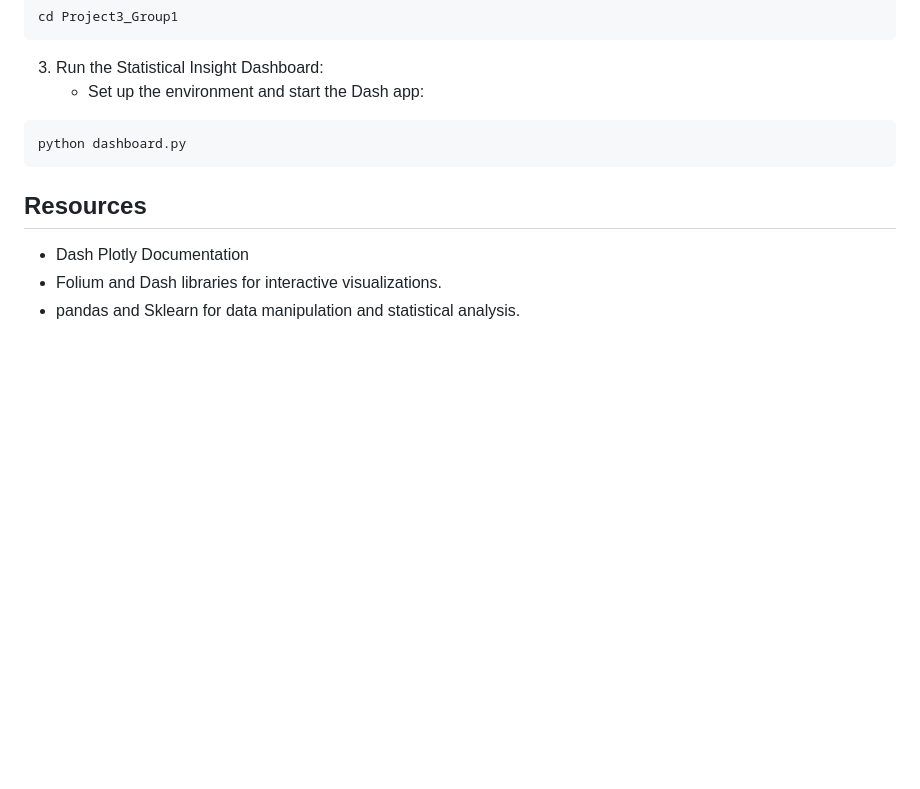
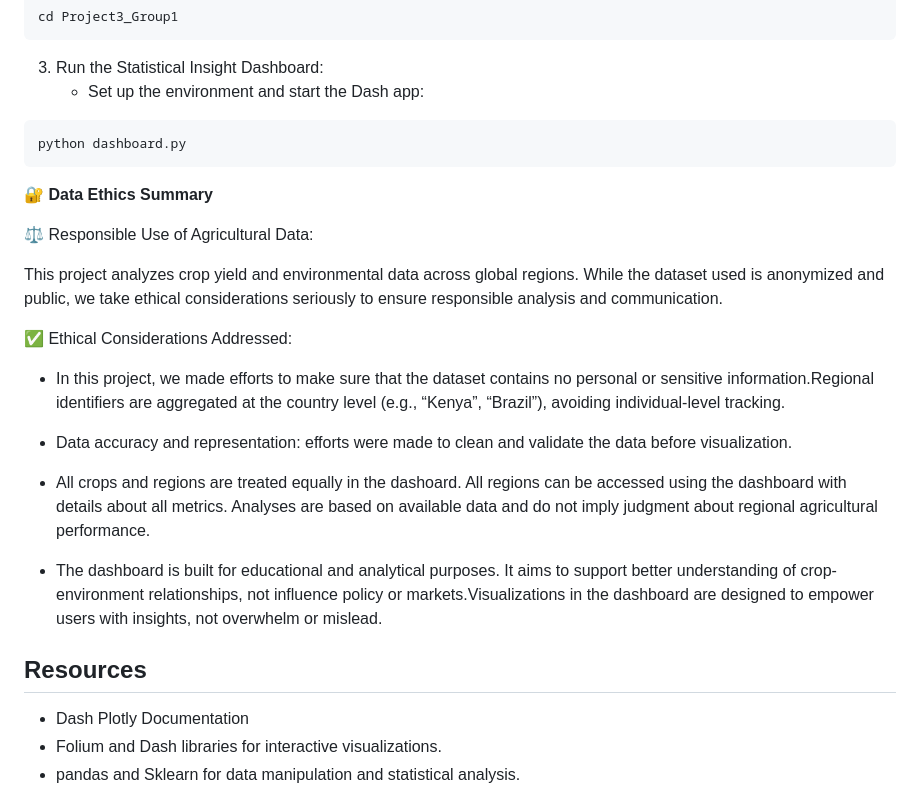
Before and after one commit to jwadamucci/Project3_Group1, a Markdown page: README.md, the part around the change. GitHub-like rendering; blank space fills up the shorter version.

Commit message:
Update README.md
Updated ethical considerations

````diff
--- a/README.md
+++ b/README.md
@@ -96,6 +96,22 @@ cd Project3_Group1
 python dashboard.py
 ```
 
+🔐 **Data Ethics Summary**
+
+⚖️ Responsible Use of Agricultural Data:
+
+This project analyzes crop yield and environmental data across global regions. While the dataset used is anonymized and public, we take ethical considerations seriously to ensure responsible analysis and communication.
+
+✅ Ethical Considerations Addressed:
+
+- In this project, we made efforts to make sure that the dataset contains no personal or sensitive information.Regional identifiers are aggregated at the country level (e.g., “Kenya”, “Brazil”), avoiding individual-level tracking.
+
+- Data accuracy and representation: efforts were made to clean and validate the data before visualization.
+
+- All crops and regions are treated equally in the dashoard. All regions can be accessed using the dashboard with details about all metrics. Analyses are based on available data and do not imply judgment about regional agricultural performance.
+
+- The dashboard is built for educational and analytical purposes. It aims to support better understanding of crop-environment relationships, not influence policy or markets.Visualizations in the dashboard are designed to empower users with insights, not overwhelm or mislead.
+
 ## Resources
 * Dash Plotly Documentation
 * Folium and Dash libraries for interactive visualizations.
````
